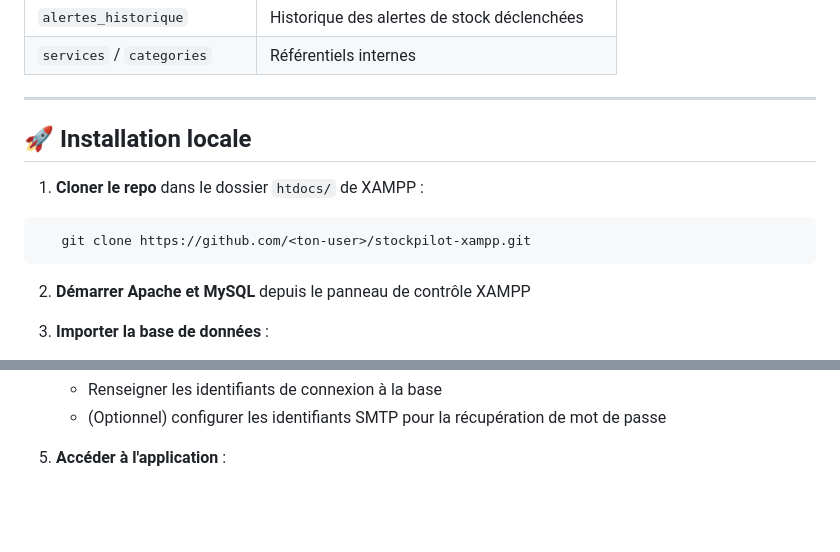
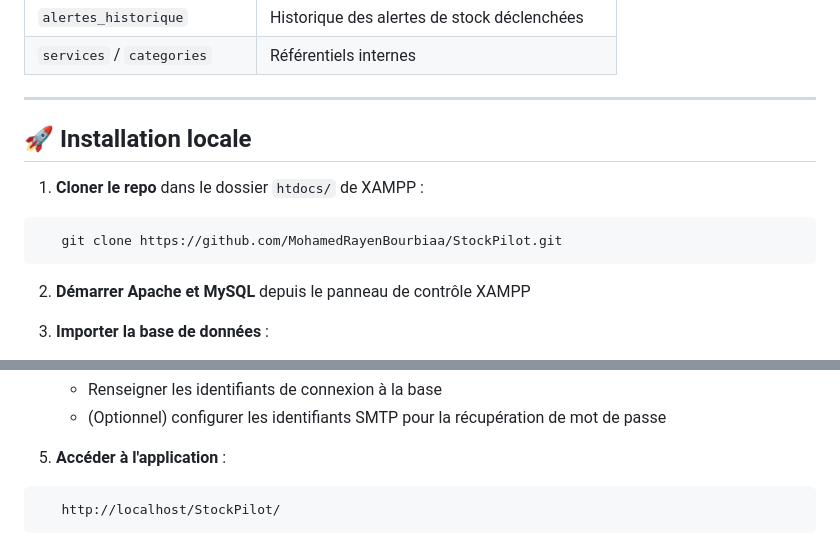
Before and after one commit to MohamedRayenBourbiaa/StockPilot, a Markdown page: README.md, 2 parts joined by grey strips. GitHub-like rendering; blank space fills up the shorter version.

````diff
--- a/README.md
+++ b/README.md
@@ -142,12 +142,11 @@ Tables principales de la base `stockpilot` :
 | `services` / `categories` | Référentiels internes |
 
 ---
-
 ## 🚀 Installation locale
 
 1. **Cloner le repo** dans le dossier `htdocs/` de XAMPP :
 ```bash
-   git clone https://github.com/<ton-user>/stockpilot-xampp.git
+   git clone https://github.com/MohamedRayenBourbiaa/StockPilot.git
 ```
 
 2. **Démarrer Apache et MySQL** depuis le panneau de contrôle XAMPP
@@ -162,3 +161,6 @@ Tables principales de la base `stockpilot` :
    - (Optionnel) configurer les identifiants SMTP pour la récupération de mot de passe
 
 5. **Accéder à l'application** :
+```
+   http://localhost/StockPilot/
+```
````
